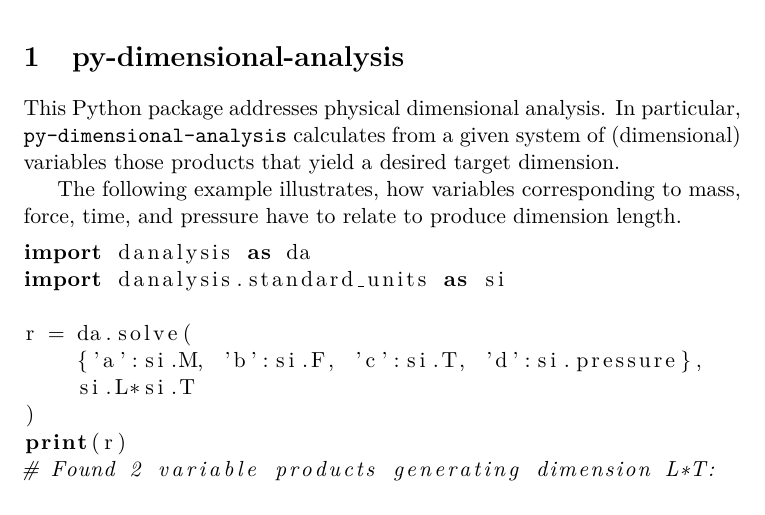
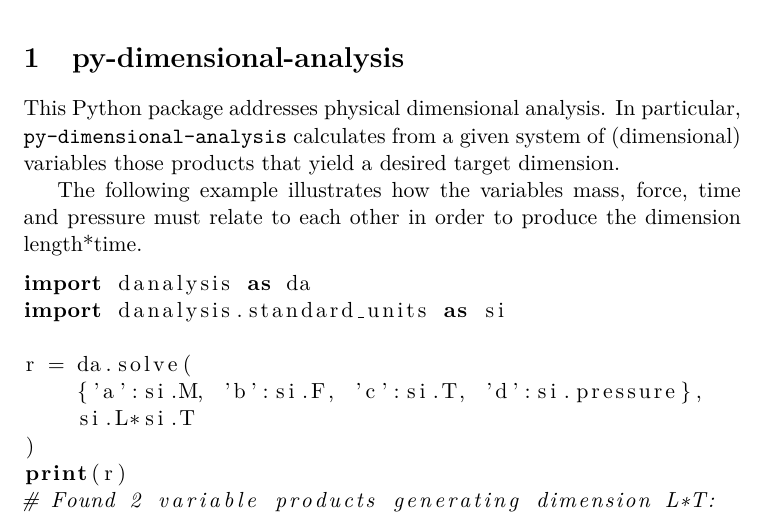
Before and after one commit to cheind/sympy-nondim, a LaTeX document (docs/README.tex): part of the page before the commit and part of page 1 of 2 after it, cut so that both start at the same text. Compiled offline with pdfLaTeX.

Commit message:
updated wording

```diff
--- a/docs/README.tex
+++ b/docs/README.tex
@@ -17,7 +17,7 @@ This Python package addresses physical dimensional analysis. In particular, \tex
 %     y = A^aB^bC_c
 % \end{equation}
 
-The following example illustrates, how variables corresponding to mass, force, time, and pressure have to relate to produce dimension length.
+The following example illustrates how the variables mass, force, time and pressure must relate to each other in order to produce the dimension length*time.
 
 \begin{lstlisting}[language=Python]
 import danalysis as da
```
Also changed, not shown: README.md, docs/README.pdf.
